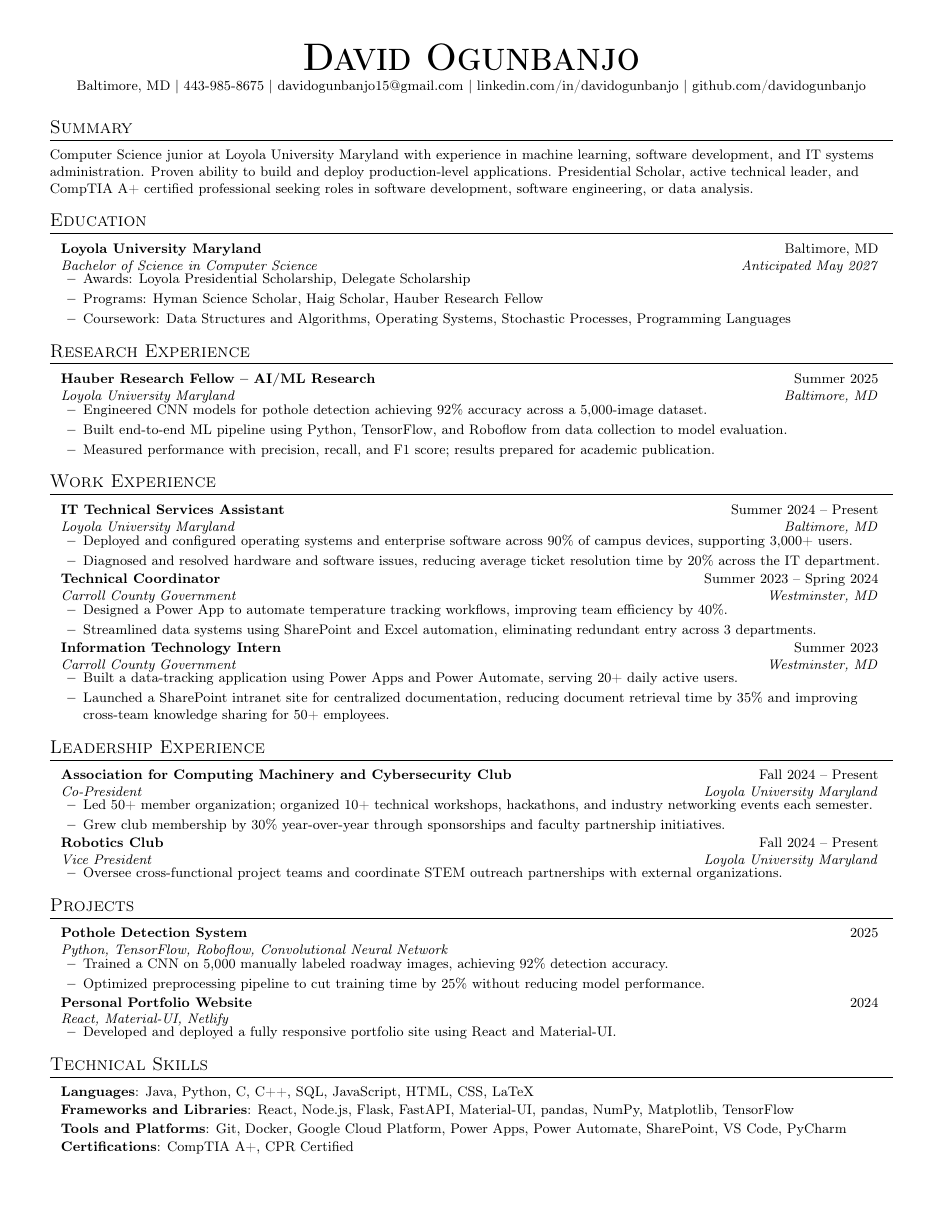
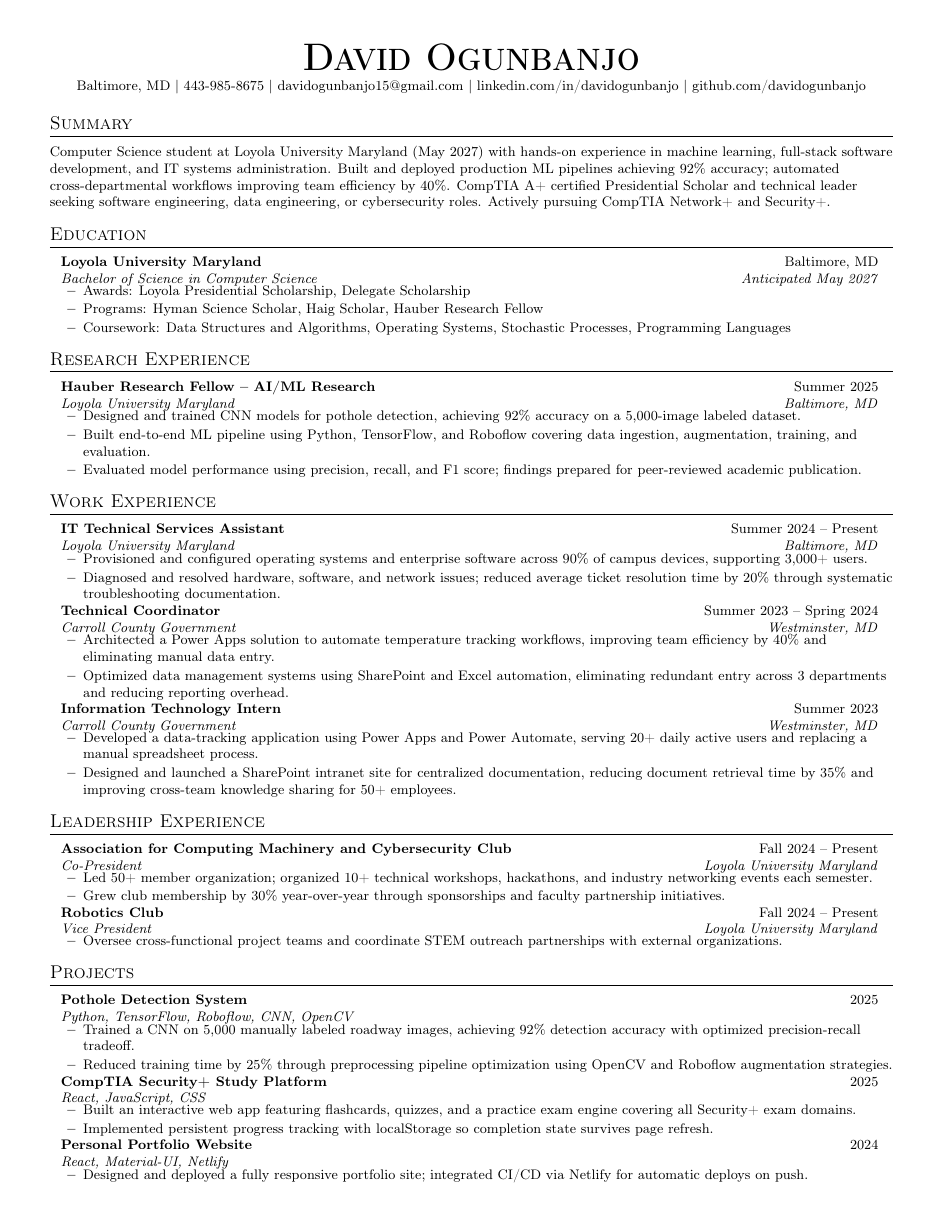
Before and after one commit to DeReals/RESUME, a LaTeX CV (resume.tex): the whole page before the commit and page 1 of 2 after it. Compiled offline with pdfLaTeX.

Commit message:
Update resume.tex
Updated some changes

```diff
--- a/resume.tex
+++ b/resume.tex
@@ -75,8 +75,8 @@
     Baltimore, MD \textbar{}
     443-985-8675 \textbar{}
     \href{mailto:davidogunbanjo15@gmail.com}{davidogunbanjo15@gmail.com} \textbar{}
-    \href{https://linkedin.com/in/davidogunbanjo}{linkedin.com/in/davidogunbanjo} \textbar{}
-    \href{https://github.com/davidogunbanjo}{github.com/davidogunbanjo}
+    \href{https://www.linkedin.com/in/david-ogunbanjo-987bb720b/}{linkedin.com/in/davidogunbanjo} \textbar{}
+    \href{https://github.com/DeReals}{github.com/davidogunbanjo}
 \end{center}
 \vspace{-6pt}
 
@@ -84,7 +84,7 @@
 % ATS TIP: Summary with keywords the job posting uses
 \section{Summary}
 \small{
-Computer Science junior at Loyola University Maryland with experience in machine learning, software development, and IT systems administration. Proven ability to build and deploy production-level applications. Presidential Scholar, active technical leader, and CompTIA A+ certified professional seeking roles in software development, software engineering, or data analysis.
+Computer Science student at Loyola University Maryland (May 2027) with hands-on experience in machine learning, full-stack software development, and IT systems administration. Built and deployed production ML pipelines achieving 92\% accuracy; automated cross-departmental workflows improving team efficiency by 40\%. CompTIA A+ certified Presidential Scholar and technical leader seeking software engineering, data engineering, or cybersecurity roles. Actively pursuing CompTIA Network+ and Security+.
 }
 \vspace{-2pt}
 
@@ -108,9 +108,9 @@ Computer Science junior at Loyola University Maryland with experience in machine
       {Hauber Research Fellow -- AI/ML Research}{Summer 2025}
       {Loyola University Maryland}{Baltimore, MD}
       \resumeItemListStart
-        \resumeItem{Engineered CNN models for pothole detection achieving 92\% accuracy across a 5,000-image dataset.}
-        \resumeItem{Built end-to-end ML pipeline using Python, TensorFlow, and Roboflow from data collection to model evaluation.}
-        \resumeItem{Measured performance with precision, recall, and F1 score; results prepared for academic publication.}
+        \resumeItem{Designed and trained CNN models for pothole detection, achieving 92\% accuracy on a 5,000-image labeled dataset.}
+        \resumeItem{Built end-to-end ML pipeline using Python, TensorFlow, and Roboflow covering data ingestion, augmentation, training, and evaluation.}
+        \resumeItem{Evaluated model performance using precision, recall, and F1 score; findings prepared for peer-reviewed academic publication.}
       \resumeItemListEnd
   \resumeSubHeadingListEnd
 
@@ -122,24 +122,24 @@ Computer Science junior at Loyola University Maryland with experience in machine
       {IT Technical Services Assistant}{Summer 2024 -- Present}
       {Loyola University Maryland}{Baltimore, MD}
       \resumeItemListStart
-        \resumeItem{Deployed and configured operating systems and enterprise software across 90\% of campus devices, supporting 3,000+ users.}
-        \resumeItem{Diagnosed and resolved hardware and software issues, reducing average ticket resolution time by 20\% across the IT department.}
+        \resumeItem{Provisioned and configured operating systems and enterprise software across 90\% of campus devices, supporting 3,000+ users.}
+        \resumeItem{Diagnosed and resolved hardware, software, and network issues; reduced average ticket resolution time by 20\% through systematic troubleshooting documentation.}
       \resumeItemListEnd
 
     \resumeSubheading
       {Technical Coordinator}{Summer 2023 -- Spring 2024}
       {Carroll County Government}{Westminster, MD}
       \resumeItemListStart
-        \resumeItem{Designed a Power App to automate temperature tracking workflows, improving team efficiency by 40\%.}
-        \resumeItem{Streamlined data systems using SharePoint and Excel automation, eliminating redundant entry across 3 departments.}
+        \resumeItem{Architected a Power Apps solution to automate temperature tracking workflows, improving team efficiency by 40\% and eliminating manual data entry.}
+        \resumeItem{Optimized data management systems using SharePoint and Excel automation, eliminating redundant entry across 3 departments and reducing reporting overhead.}
       \resumeItemListEnd
 
     \resumeSubheading
       {Information Technology Intern}{Summer 2023}
       {Carroll County Government}{Westminster, MD}
       \resumeItemListStart
-        \resumeItem{Built a data-tracking application using Power Apps and Power Automate, serving 20+ daily active users.}
-        \resumeItem{Launched a SharePoint intranet site for centralized documentation, reducing document retrieval time by 35\% and improving cross-team knowledge sharing for 50+ employees.}
+        \resumeItem{Developed a data-tracking application using Power Apps and Power Automate, serving 20+ daily active users and replacing a manual spreadsheet process.}
+        \resumeItem{Designed and launched a SharePoint intranet site for centralized documentation, reducing document retrieval time by 35\% and improving cross-team knowledge sharing for 50+ employees.}
       \resumeItemListEnd
 
   \resumeSubHeadingListEnd
@@ -171,17 +171,25 @@ Computer Science junior at Loyola University Maryland with experience in machine
 
     \resumeSubheading
       {Pothole Detection System}{2025}
-      {Python, TensorFlow, Roboflow, Convolutional Neural Network}{}
+      {Python, TensorFlow, Roboflow, CNN, OpenCV}{}
       \resumeItemListStart
-        \resumeItem{Trained a CNN on 5,000 manually labeled roadway images, achieving 92\% detection accuracy.}
-        \resumeItem{Optimized preprocessing pipeline to cut training time by 25\% without reducing model performance.}
+        \resumeItem{Trained a CNN on 5,000 manually labeled roadway images, achieving 92\% detection accuracy with optimized precision-recall tradeoff.}
+        \resumeItem{Reduced training time by 25\% through preprocessing pipeline optimization using OpenCV and Roboflow augmentation strategies.}
+      \resumeItemListEnd
+
+    \resumeSubheading
+      {CompTIA Security+ Study Platform}{2025}
+      {React, JavaScript, CSS}{}
+      \resumeItemListStart
+        \resumeItem{Built an interactive web app featuring flashcards, quizzes, and a practice exam engine covering all Security+ exam domains.}
+        \resumeItem{Implemented persistent progress tracking with localStorage so completion state survives page refresh.}
       \resumeItemListEnd
 
     \resumeSubheading
       {Personal Portfolio Website}{2024}
       {React, Material-UI, Netlify}{}
       \resumeItemListStart
-        \resumeItem{Developed and deployed a fully responsive portfolio site using React and Material-UI.}
+        \resumeItem{Designed and deployed a fully responsive portfolio site; integrated CI/CD via Netlify for automatic deploys on push.}
       \resumeItemListEnd
 
   \resumeSubHeadingListEnd
@@ -193,7 +201,7 @@ Computer Science junior at Loyola University Maryland with experience in machine
      \textbf{Languages}{: Java, Python, C, C++, SQL, JavaScript, HTML, CSS, LaTeX} \\[1pt]
      \textbf{Frameworks and Libraries}{: React, Node.js, Flask, FastAPI, Material-UI, pandas, NumPy, Matplotlib, TensorFlow} \\[1pt]
      \textbf{Tools and Platforms}{: Git, Docker, Google Cloud Platform, Power Apps, Power Automate, SharePoint, VS Code, PyCharm} \\[1pt]
-     \textbf{Certifications}{: CompTIA A+, CPR Certified}
+     \textbf{Certifications}{: CompTIA A+ (certified), CompTIA Network+ (in progress), CompTIA Security+ (in progress), CPR Certified}
     }}
  \end{itemize}
 
```
